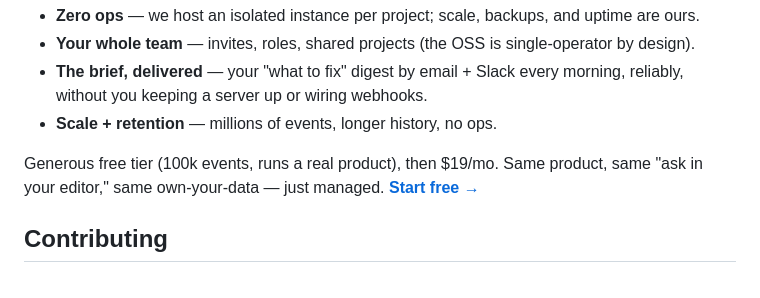
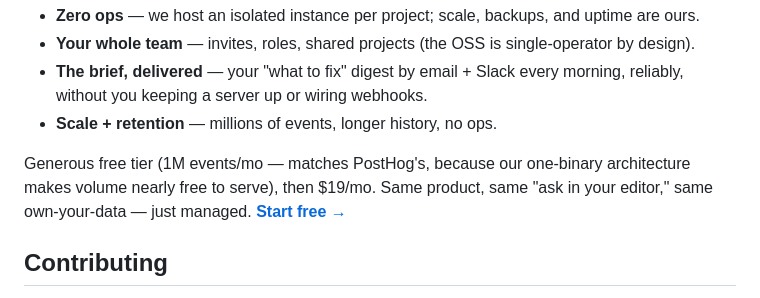
Before and after one commit to Arjun0606/smolanalytics, a Markdown page: README.md, the part around the change. GitHub-like rendering.

Commit message:
free tier: 1M events/mo — volume parity with posthog. their 1M costs them a cluster; ours costs ~7MB of columnar storage on a scale-to-zero machine. the architecture IS the pricing power

```diff
--- a/README.md
+++ b/README.md
@@ -260,7 +260,7 @@ Self-hosting is free forever. But if you'd rather not run a server — or you're
 - **The brief, delivered** — your "what to fix" digest by email + Slack every morning, reliably, without you keeping a server up or wiring webhooks.
 - **Scale + retention** — millions of events, longer history, no ops.
 
-Generous free tier (100k events, runs a real product), then $19/mo. Same product, same "ask in your editor," same own-your-data — just managed. **[Start free →](https://smolanalytics.com)**
+Generous free tier (1M events/mo — matches PostHog's, because our one-binary architecture makes volume nearly free to serve), then $19/mo. Same product, same "ask in your editor," same own-your-data — just managed. **[Start free →](https://smolanalytics.com)**
 
 ## Contributing
 PRs welcome — keep it small, correct, and dependency-free. See [CONTRIBUTING.md](CONTRIBUTING.md). Security issues: [SECURITY.md](SECURITY.md).
```
